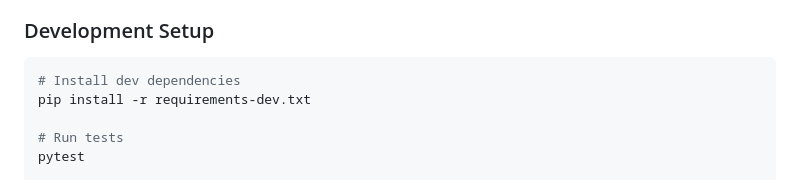
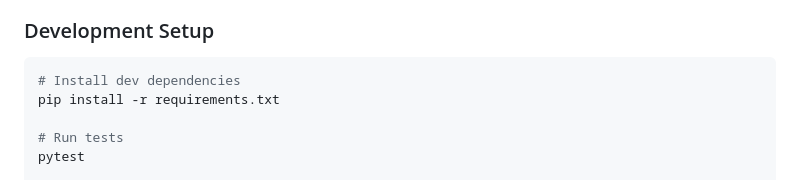
Before and after one commit to hariomlohardev/inkdown, a Markdown page: README.md, the part around the change. GitHub-like rendering.

Commit message:
md changes

````diff
--- a/README.md
+++ b/README.md
@@ -355,7 +355,7 @@ Contributions are welcome! Here's how to help:
 
 ```bash
 # Install dev dependencies
-pip install -r requirements-dev.txt
+pip install -r requirements.txt
 
 # Run tests
 pytest
````
